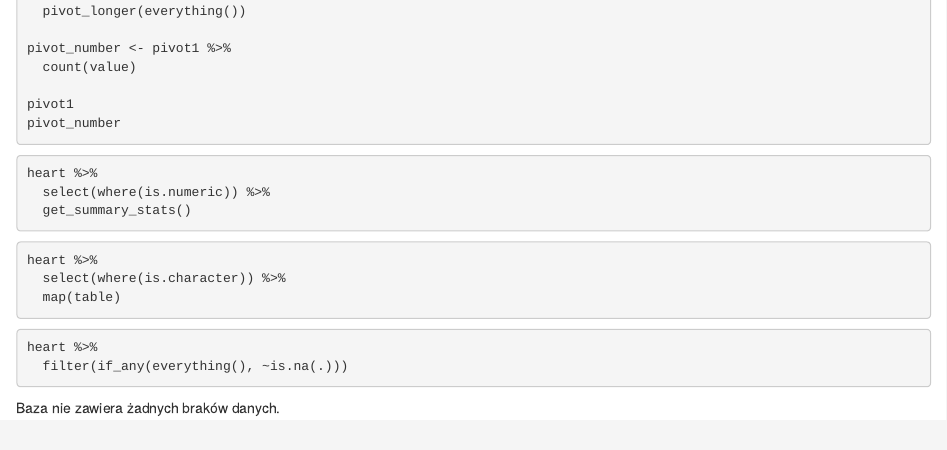
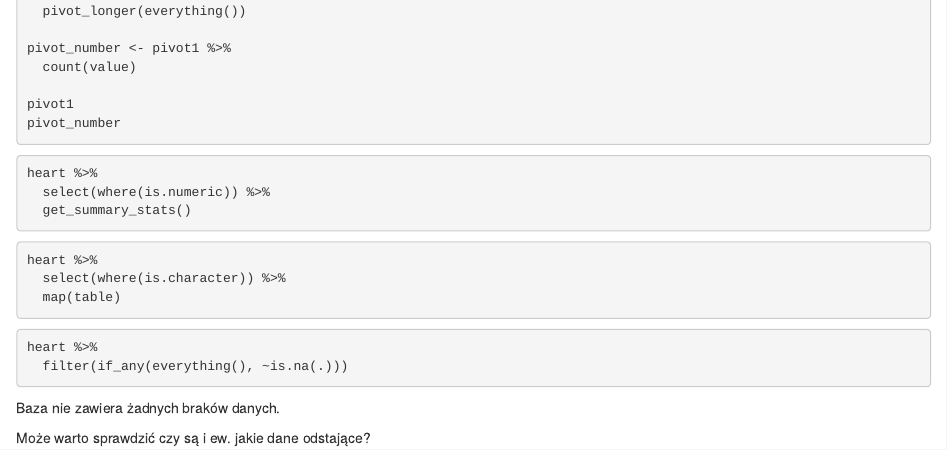
Before and after one commit to janhermez/Personal-Key-Indicators-of-Heart-Disease, an R Markdown document (heart.Rmd): the page in a window 1100 px wide, from 660 px down. Rendered offline with R 4.5, knitr and Pandoc, with nearby package versions; the code chunks are not run, so their results and figures are left out.

Commit message:
Update heart.Rmd

````diff
--- a/heart.Rmd
+++ b/heart.Rmd
@@ -85,3 +85,5 @@ heart %>%
 ```
 
 Baza nie zawiera żadnych braków danych.
+
+Może warto sprawdzić czy są i ew. jakie dane odstające?
````
